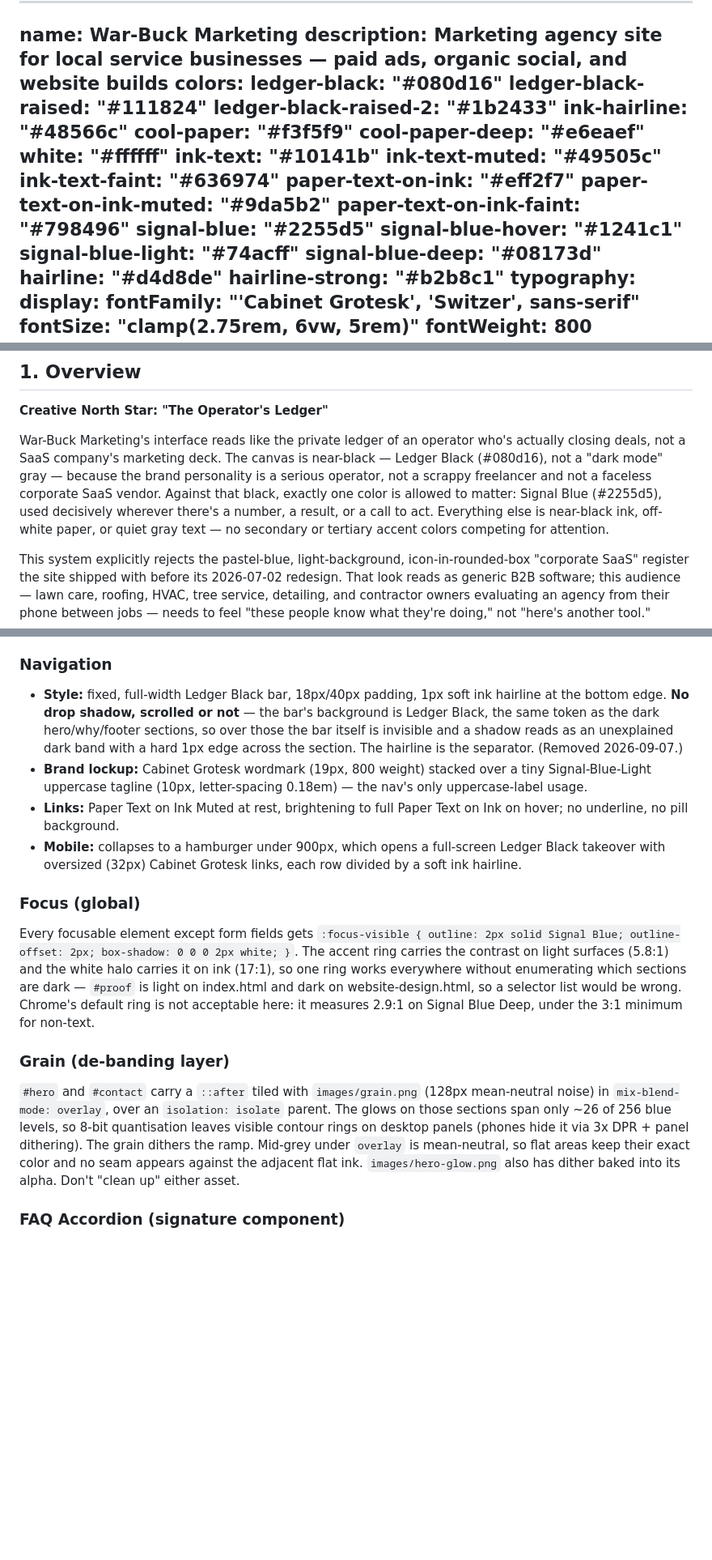
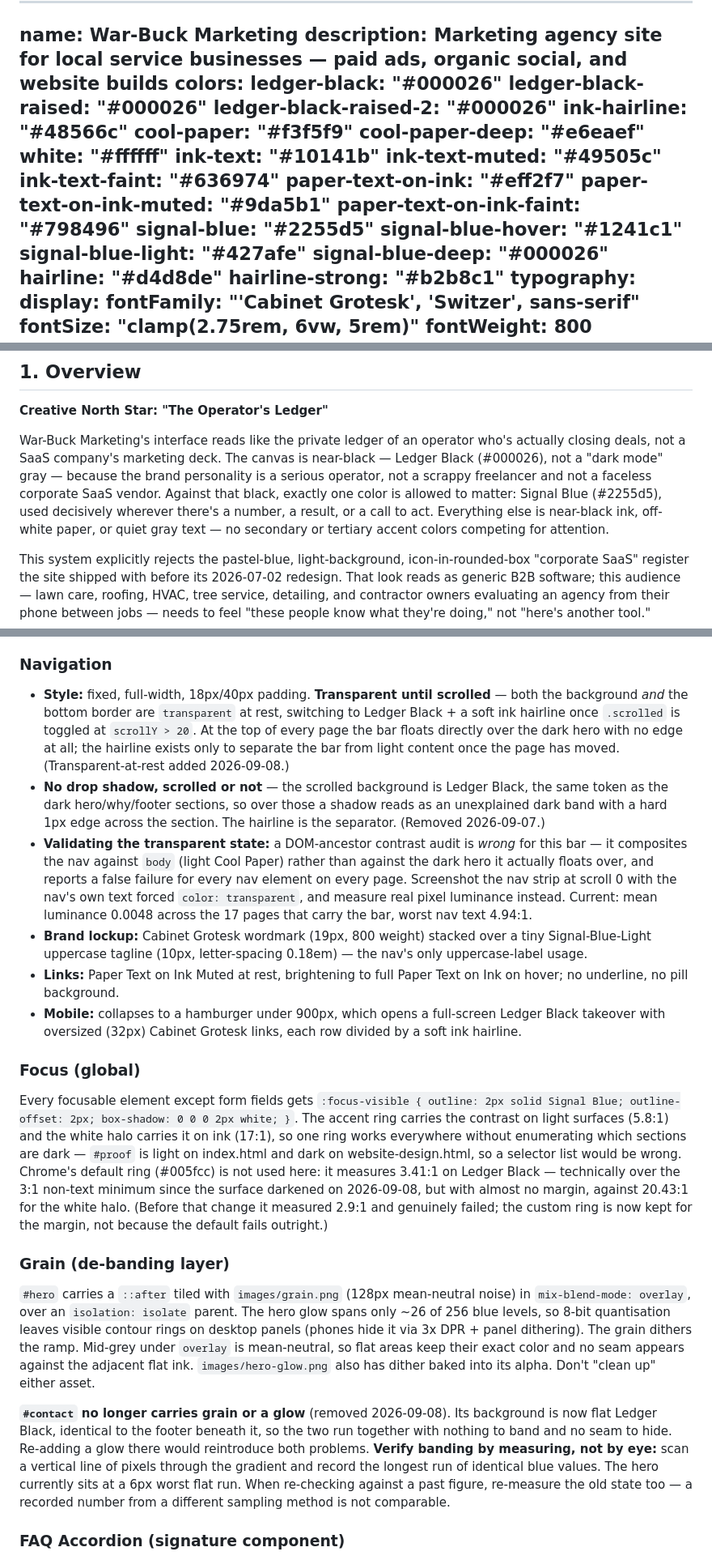
Before and after one commit to buckw101/war-buck-marketing, a Markdown page: DESIGN.md, 3 parts joined by grey strips. Shown at 81% size. Drawn GitHub-style; blank space fills up the shorter version.

```diff
--- a/DESIGN.md
+++ b/DESIGN.md
@@ -2,9 +2,9 @@
 name: War-Buck Marketing
 description: Marketing agency site for local service businesses — paid ads, organic social, and website builds
 colors:
-  ledger-black: "#080d16"
-  ledger-black-raised: "#111824"
-  ledger-black-raised-2: "#1b2433"
+  ledger-black: "#000026"
+  ledger-black-raised: "#000026"
+  ledger-black-raised-2: "#000026"
   ink-hairline: "#48566c"
   cool-paper: "#f3f5f9"
   cool-paper-deep: "#e6eaef"
@@ -13,12 +13,12 @@ colors:
   ink-text-muted: "#49505c"
   ink-text-faint: "#636974"
   paper-text-on-ink: "#eff2f7"
-  paper-text-on-ink-muted: "#9da5b2"
+  paper-text-on-ink-muted: "#9da5b1"
   paper-text-on-ink-faint: "#798496"
   signal-blue: "#2255d5"
   signal-blue-hover: "#1241c1"
-  signal-blue-light: "#74acff"
-  signal-blue-deep: "#08173d"
+  signal-blue-light: "#427afe"
+  signal-blue-deep: "#000026"
   hairline: "#d4d8de"
   hairline-strong: "#b2b8c1"
 typography:
@@ -96,7 +96,7 @@ components:
 
 **Creative North Star: "The Operator's Ledger"**
 
-War-Buck Marketing's interface reads like the private ledger of an operator who's actually closing deals, not a SaaS company's marketing deck. The canvas is near-black — Ledger Black (#080d16), not a "dark mode" gray — because the brand personality is a serious operator, not a scrappy freelancer and not a faceless corporate SaaS vendor. Against that black, exactly one color is allowed to matter: Signal Blue (#2255d5), used decisively wherever there's a number, a result, or a call to act. Everything else is near-black ink, off-white paper, or quiet gray text — no secondary or tertiary accent colors competing for attention.
+War-Buck Marketing's interface reads like the private ledger of an operator who's actually closing deals, not a SaaS company's marketing deck. The canvas is near-black — Ledger Black (#000026), not a "dark mode" gray — because the brand personality is a serious operator, not a scrappy freelancer and not a faceless corporate SaaS vendor. Against that black, exactly one color is allowed to matter: Signal Blue (#2255d5), used decisively wherever there's a number, a result, or a call to act. Everything else is near-black ink, off-white paper, or quiet gray text — no secondary or tertiary accent colors competing for attention.
 
 This system explicitly rejects the pastel-blue, light-background, icon-in-rounded-box "corporate SaaS" register the site shipped with before its 2026-07-02 redesign. That look reads as generic B2B software; this audience — lawn care, roofing, HVAC, tree service, detailing, and contractor owners evaluating an agency from their phone between jobs — needs to feel "these people know what they're doing," not "here's another tool."
 
@@ -184,16 +205,20 @@ Shadows are soft, warm-tinted-toward-ink (never pure black: `oklch(20% 0.02 260
 - **Section label:** small 12.5px uppercase Signal Blue label above each form section (Your Information / About Your Business / Your Marketing) — the input system's one deliberate use of the Functional Uppercase Rule.
 
 ### Navigation
-- **Style:** fixed, full-width Ledger Black bar, 18px/40px padding, 1px soft ink hairline at the bottom edge. **No drop shadow, scrolled or not** — the bar's background is Ledger Black, the same token as the dark hero/why/footer sections, so over those the bar itself is invisible and a shadow reads as an unexplained dark band with a hard 1px edge across the section. The hairline is the separator. (Removed 2026-09-07.)
+- **Style:** fixed, full-width, 18px/40px padding. **Transparent until scrolled** — both the background *and* the bottom border are `transparent` at rest, switching to Ledger Black + a soft ink hairline once `.scrolled` is toggled at `scrollY > 20`. At the top of every page the bar floats directly over the dark hero with no edge at all; the hairline exists only to separate the bar from light content once the page has moved. (Transparent-at-rest added 2026-09-08.)
+- **No drop shadow, scrolled or not** — the scrolled background is Ledger Black, the same token as the dark hero/why/footer sections, so over those a shadow reads as an unexplained dark band with a hard 1px edge across the section. The hairline is the separator. (Removed 2026-09-07.)
+- **Validating the transparent state:** a DOM-ancestor contrast audit is *wrong* for this bar — it composites the nav against `body` (light Cool Paper) rather than against the dark hero it actually floats over, and reports a false failure for every nav element on every page. Screenshot the nav strip at scroll 0 with the nav's own text forced `color: transparent`, and measure real pixel luminance instead. Current: mean luminance 0.0048 across the 17 pages that carry the bar, worst nav text 4.94:1.
 - **Brand lockup:** Cabinet Grotesk wordmark (19px, 800 weight) stacked over a tiny Signal-Blue-Light uppercase tagline (10px, letter-spacing 0.18em) — the nav's only uppercase-label usage.
 - **Links:** Paper Text on Ink Muted at rest, brightening to full Paper Text on Ink on hover; no underline, no pill background.
 - **Mobile:** collapses to a hamburger under 900px, which opens a full-screen Ledger Black takeover with oversized (32px) Cabinet Grotesk links, each row divided by a soft ink hairline.
 
 ### Focus (global)
-Every focusable element except form fields gets `:focus-visible { outline: 2px solid Signal Blue; outline-offset: 2px; box-shadow: 0 0 0 2px white; }`. The accent ring carries the contrast on light surfaces (5.8:1) and the white halo carries it on ink (17:1), so one ring works everywhere without enumerating which sections are dark — `#proof` is light on index.html and dark on website-design.html, so a selector list would be wrong. Chrome's default ring is not acceptable here: it measures 2.9:1 on Signal Blue Deep, under the 3:1 minimum for non-text.
+Every focusable element except form fields gets `:focus-visible { outline: 2px solid Signal Blue; outline-offset: 2px; box-shadow: 0 0 0 2px white; }`. The accent ring carries the contrast on light surfaces (5.8:1) and the white halo carries it on ink (17:1), so one ring works everywhere without enumerating which sections are dark — `#proof` is light on index.html and dark on website-design.html, so a selector list would be wrong. Chrome's default ring (#005fcc) is not used here: it measures 3.41:1 on Ledger Black — technically over the 3:1 non-text minimum since the surface darkened on 2026-09-08, but with almost no margin, against 20.43:1 for the white halo. (Before that change it measured 2.9:1 and genuinely failed; the custom ring is now kept for the margin, not because the default fails outright.)
 
 ### Grain (de-banding layer)
-`#hero` and `#contact` carry a `::after` tiled with `images/grain.png` (128px mean-neutral noise) in `mix-blend-mode: overlay`, over an `isolation: isolate` parent. The glows on those sections span only ~26 of 256 blue levels, so 8-bit quantisation leaves visible contour rings on desktop panels (phones hide it via 3x DPR + panel dithering). The grain dithers the ramp. Mid-grey under `overlay` is mean-neutral, so flat areas keep their exact color and no seam appears against the adjacent flat ink. `images/hero-glow.png` also has dither baked into its alpha. Don't "clean up" either asset.
+`#hero` carries a `::after` tiled with `images/grain.png` (128px mean-neutral noise) in `mix-blend-mode: overlay`, over an `isolation: isolate` parent. The hero glow spans only ~26 of 256 blue levels, so 8-bit quantisation leaves visible contour rings on desktop panels (phones hide it via 3x DPR + panel dithering). The grain dithers the ramp. Mid-grey under `overlay` is mean-neutral, so flat areas keep their exact color and no seam appears against the adjacent flat ink. `images/hero-glow.png` also has dither baked into its alpha. Don't "clean up" either asset.
+
+**`#contact` no longer carries grain or a glow** (removed 2026-09-08). Its background is now flat Ledger Black, identical to the footer beneath it, so the two run together with nothing to band and no seam to hide. Re-adding a glow there would reintroduce both problems. **Verify banding by measuring, not by eye:** scan a vertical line of pixels through the gradient and record the longest run of identical blue values. The hero currently sits at a 6px worst flat run. When re-checking against a past figure, re-measure the old state too — a recorded number from a different sampling method is not comparable.
 
 ### FAQ Accordion (signature component)
 Hairline-divided list (`.faq-item`), each question a full-width button that turns Signal Blue and rotates its trailing icon when open; the answer panel animates open via `grid-template-rows` (0fr → 1fr) rather than height/max-height, keeping the transition smooth without a fixed pixel guess.
```
Also changed, not shown: other parts of DESIGN.md (+33 -8 lines).
